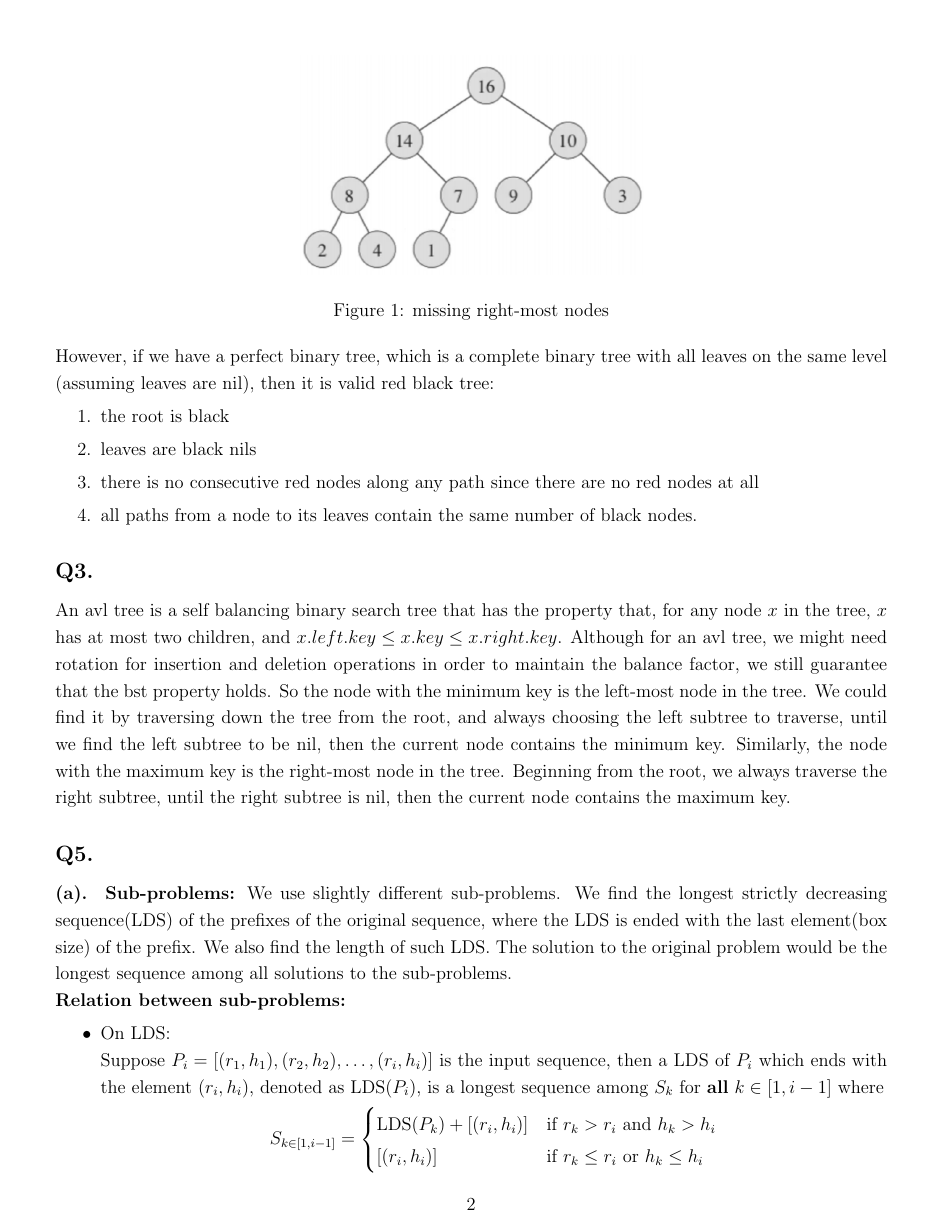
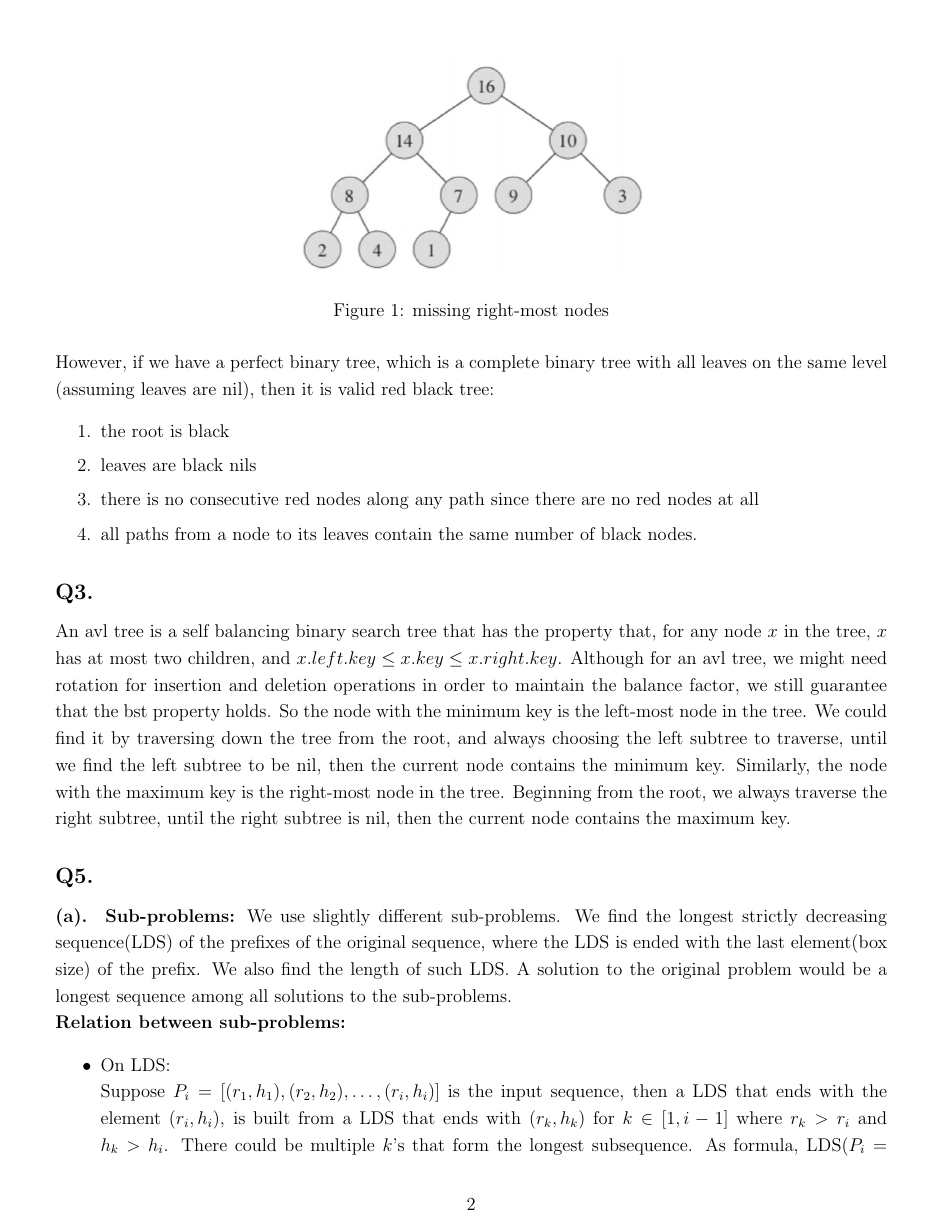
Before and after one commit to qian119-w/COMP3600-Algorithms, a LaTeX document (a3 qh.tex): page 2 of 3 before the commit and page 2 of 4 after it. Compiled offline with pdfLaTeX.

Commit message:
q2b edit

```diff
--- a/a3 qh.tex
+++ b/a3 qh.tex
@@ -50,12 +50,12 @@ An avl tree is a self balancing binary search tree that has the property that, f
 
 \subsection*{Q5.}
 \paragraph{(a).}
-\textbf{Sub-problems:} We use slightly different sub-problems. We find the longest strictly decreasing sequence(LDS) of the prefixes of the original sequence, where the LDS is ended with the last element(box size) of the prefix. We also find the length of such LDS. The solution to the original problem would be the longest sequence among all solutions to the sub-problems.\\
+\textbf{Sub-problems:} We use slightly different sub-problems. We find the longest strictly decreasing sequence(LDS) of the prefixes of the original sequence, where the LDS is ended with the last element(box size) of the prefix. We also find the length of such LDS. A solution to the original problem would be a longest sequence among all solutions to the sub-problems.\\
 \textbf{Relation between sub-problems:}
 \begin{itemize}
      \setlength \itemsep{0em}
      \item On LDS:\\
-     Suppose \(P_i = [(r_1,h_1), (r_2, h_2), \hdots, (r_i, h_i)]\) is the input sequence, then a LDS of \(P_i\) which ends with the element \((r_i, h_i)\), denoted as LDS(\(P_i\)), is a longest sequence among \(S_k\) for \textbf{all} \(k \in [1, i-1]\) where
+     Suppose \(P_i = [(r_1,h_1), (r_2, h_2), \hdots, (r_i, h_i)]\) is the input sequence, then a LDS that ends with the element \((r_i, h_i)\), is built from a LDS that ends with \((r_k, h_k)\) for \(k \in [1, i-1]\) where \(r_k > r_i\) and \(h_k > h_i\). There could be multiple \(k\)'s that form the longest subsequence. As formula, LDS(\(P_i = \text{longest}([(r_i, h_i)], \underset{\substack{k \in [1, i-1] \\ r_k > r_i \land h_k > h_i}}{\text{longest}}(\text{LDS(\(P_k\))} + [(r_i, h_i)])\)) is a longest sequence among \(S_k\) for \textbf{all} \(k \in [1, i-1]\) where
      \begin{equation*}
           S_{k \in [1, i-1]} =
           \begin{cases}
```
Also changed, not shown: a3 qh.pdf, a3 qh.tex (6 more changed lines).
